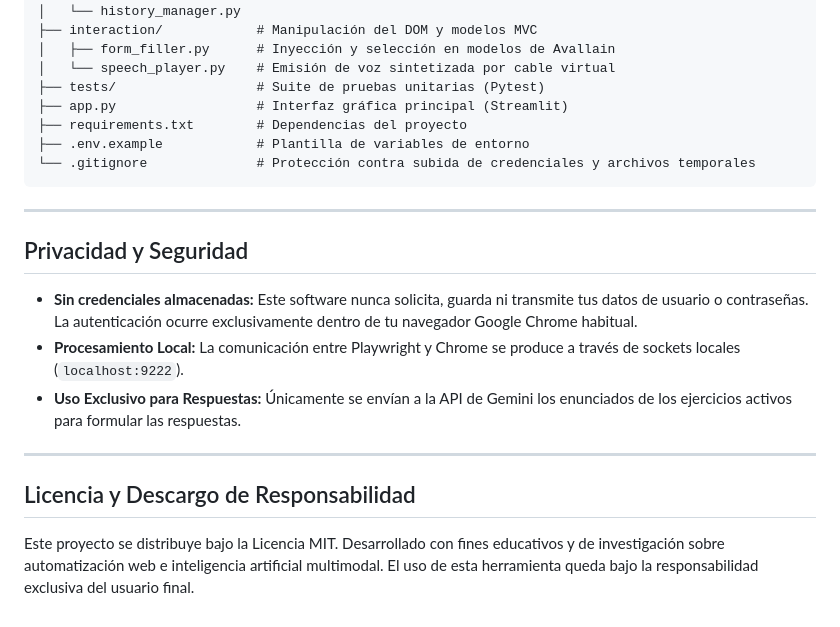
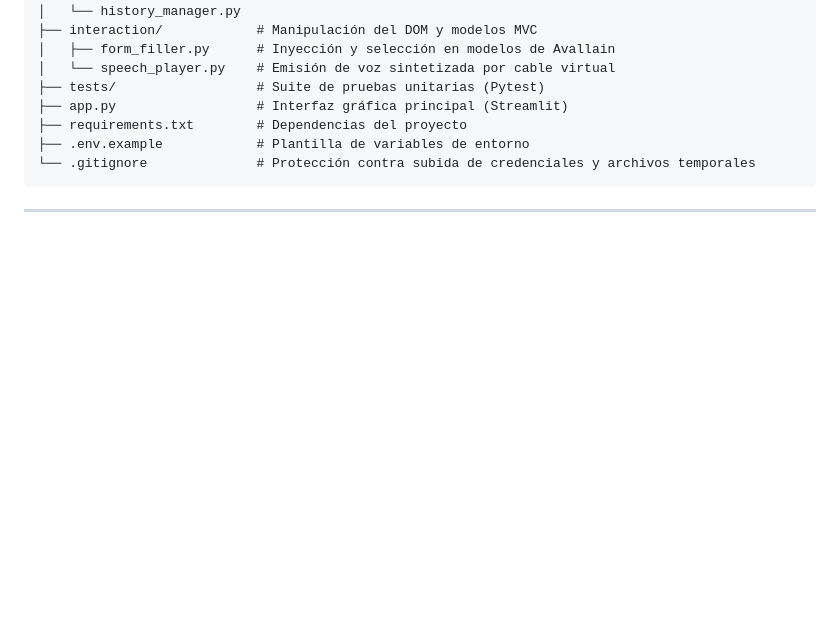
Before and after one commit to Taborda004/NGL-English, a Markdown page: README.md, the part around one of its changes. GitHub-like rendering; blank space fills up the shorter version.

Commit message:
Update README.md by removing badges and sections
Removed badge links and sections related to privacy, security, and license from the README.

````diff
--- a/README.md
+++ b/README.md
@@ -254,15 +249,3 @@ NGL-English-Assistant/
 ```
 
 ---
-
-## Privacidad y Seguridad
-
-* **Sin credenciales almacenadas:** Este software nunca solicita, guarda ni transmite tus datos de usuario o contraseñas. La autenticación ocurre exclusivamente dentro de tu navegador Google Chrome habitual.
-* **Procesamiento Local:** La comunicación entre Playwright y Chrome se produce a través de sockets locales (`localhost:9222`).
-* **Uso Exclusivo para Respuestas:** Únicamente se envían a la API de Gemini los enunciados de los ejercicios activos para formular las respuestas.
-
----
-
-## Licencia y Descargo de Responsabilidad
-
-Este proyecto se distribuye bajo la Licencia MIT. Desarrollado con fines educativos y de investigación sobre automatización web e inteligencia artificial multimodal. El uso de esta herramienta queda bajo la responsabilidad exclusiva del usuario final.
````
Also changed, not shown: other parts of README.md (+0 -5 lines).
